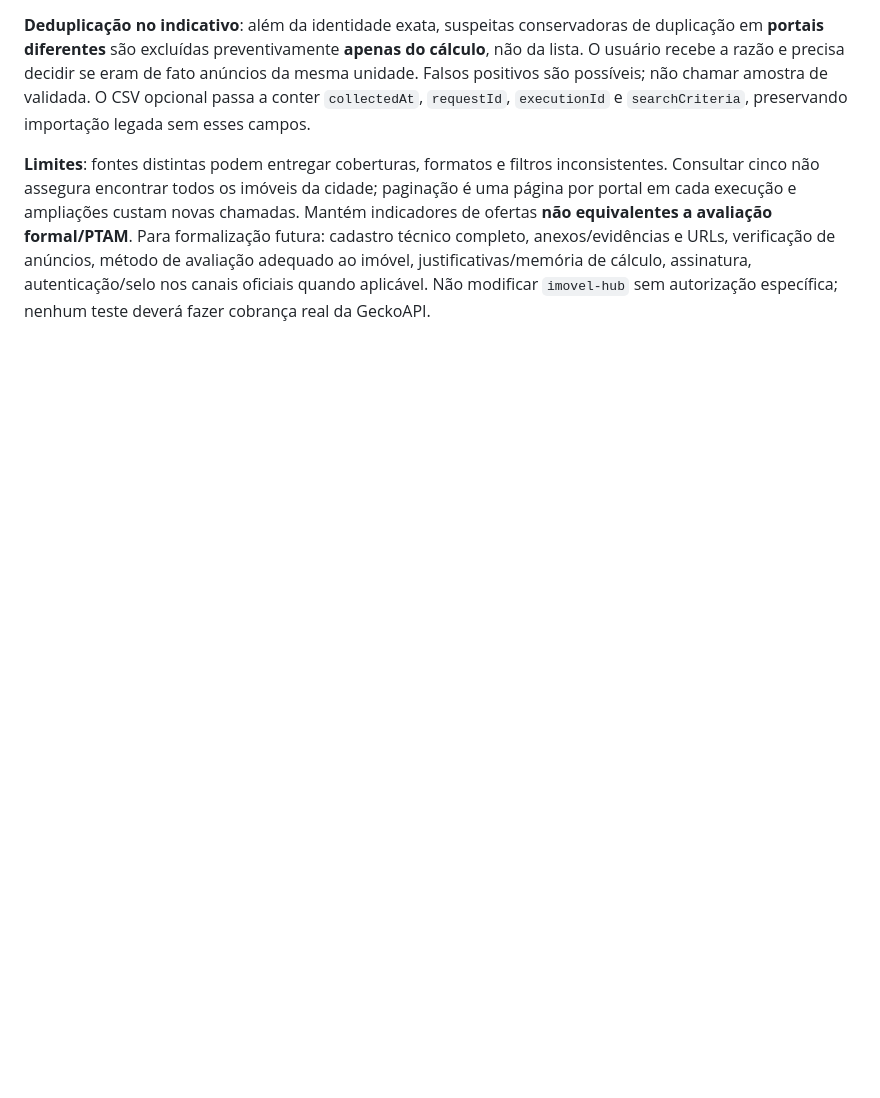
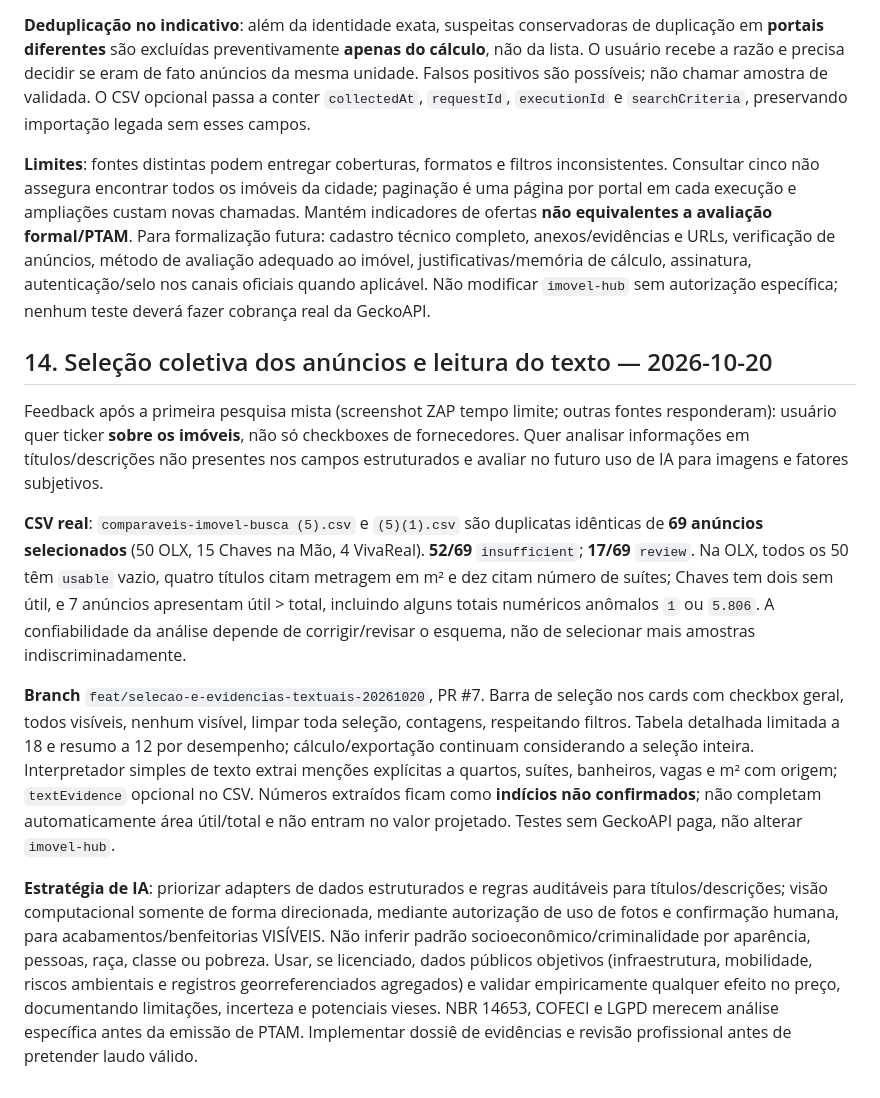
Before and after one commit to serjaoberrantero1986/imovel-busca, a Markdown page: docs/CONTEXTO_DE_CONTINUIDADE.md, the part around the change. Rendered like a GitHub page; blank space fills up the shorter version.

Commit message:
docs: registrar resultados de 69 anúncios e limites da análise por IA para continuidade

```diff
--- a/docs/CONTEXTO_DE_CONTINUIDADE.md
+++ b/docs/CONTEXTO_DE_CONTINUIDADE.md
@@ -185,3 +185,13 @@ Orquestração client-side usa o **mesmo** `/api/extract` seguro, autenticação
 **Deduplicação no indicativo**: além da identidade exata, suspeitas conservadoras de duplicação em **portais diferentes** são excluídas preventivamente **apenas do cálculo**, não da lista. O usuário recebe a razão e precisa decidir se eram de fato anúncios da mesma unidade. Falsos positivos são possíveis; não chamar amostra de validada. O CSV opcional passa a conter `collectedAt`, `requestId`, `executionId` e `searchCriteria`, preservando importação legada sem esses campos.
 
 **Limites**: fontes distintas podem entregar coberturas, formatos e filtros inconsistentes. Consultar cinco não assegura encontrar todos os imóveis da cidade; paginação é uma página por portal em cada execução e ampliações custam novas chamadas. Mantém indicadores de ofertas **não equivalentes a avaliação formal/PTAM**. Para formalização futura: cadastro técnico completo, anexos/evidências e URLs, verificação de anúncios, método de avaliação adequado ao imóvel, justificativas/memória de cálculo, assinatura, autenticação/selo nos canais oficiais quando aplicável. Não modificar `imovel-hub` sem autorização específica; nenhum teste deverá fazer cobrança real da GeckoAPI.
+
+## 14. Seleção coletiva dos anúncios e leitura do texto — 2026-10-20
+
+Feedback após a primeira pesquisa mista (screenshot ZAP tempo limite; outras fontes responderam): usuário quer ticker **sobre os imóveis**, não só checkboxes de fornecedores. Quer analisar informações em títulos/descrições não presentes nos campos estruturados e avaliar no futuro uso de IA para imagens e fatores subjetivos.
+
+**CSV real**: `comparaveis-imovel-busca (5).csv` e `(5)(1).csv` são duplicatas idênticas de **69 anúncios selecionados** (50 OLX, 15 Chaves na Mão, 4 VivaReal). **52/69** `insufficient`; **17/69** `review`. Na OLX, todos os 50 têm `usable` vazio, quatro títulos citam metragem em m² e dez citam número de suítes; Chaves tem dois sem útil, e 7 anúncios apresentam útil > total, incluindo alguns totais numéricos anômalos `1` ou `5.806`. A confiabilidade da análise depende de corrigir/revisar o esquema, não de selecionar mais amostras indiscriminadamente.
+
+**Branch** `feat/selecao-e-evidencias-textuais-20261020`, PR #7. Barra de seleção nos cards com checkbox geral, todos visíveis, nenhum visível, limpar toda seleção, contagens, respeitando filtros. Tabela detalhada limitada a 18 e resumo a 12 por desempenho; cálculo/exportação continuam considerando a seleção inteira. Interpretador simples de texto extrai menções explícitas a quartos, suítes, banheiros, vagas e m² com origem; `textEvidence` opcional no CSV. Números extraídos ficam como **indícios não confirmados**; não completam automaticamente área útil/total e não entram no valor projetado. Testes sem GeckoAPI paga, não alterar `imovel-hub`.
+
+**Estratégia de IA**: priorizar adapters de dados estruturados e regras auditáveis para títulos/descrições; visão computacional somente de forma direcionada, mediante autorização de uso de fotos e confirmação humana, para acabamentos/benfeitorias VISÍVEIS. Não inferir padrão socioeconômico/criminalidade por aparência, pessoas, raça, classe ou pobreza. Usar, se licenciado, dados públicos objetivos (infraestrutura, mobilidade, riscos ambientais e registros georreferenciados agregados) e validar empiricamente qualquer efeito no preço, documentando limitações, incerteza e potenciais vieses. NBR 14653, COFECI e LGPD merecem análise específica antes da emissão de PTAM. Implementar dossiê de evidências e revisão profissional antes de pretender laudo válido.
```
